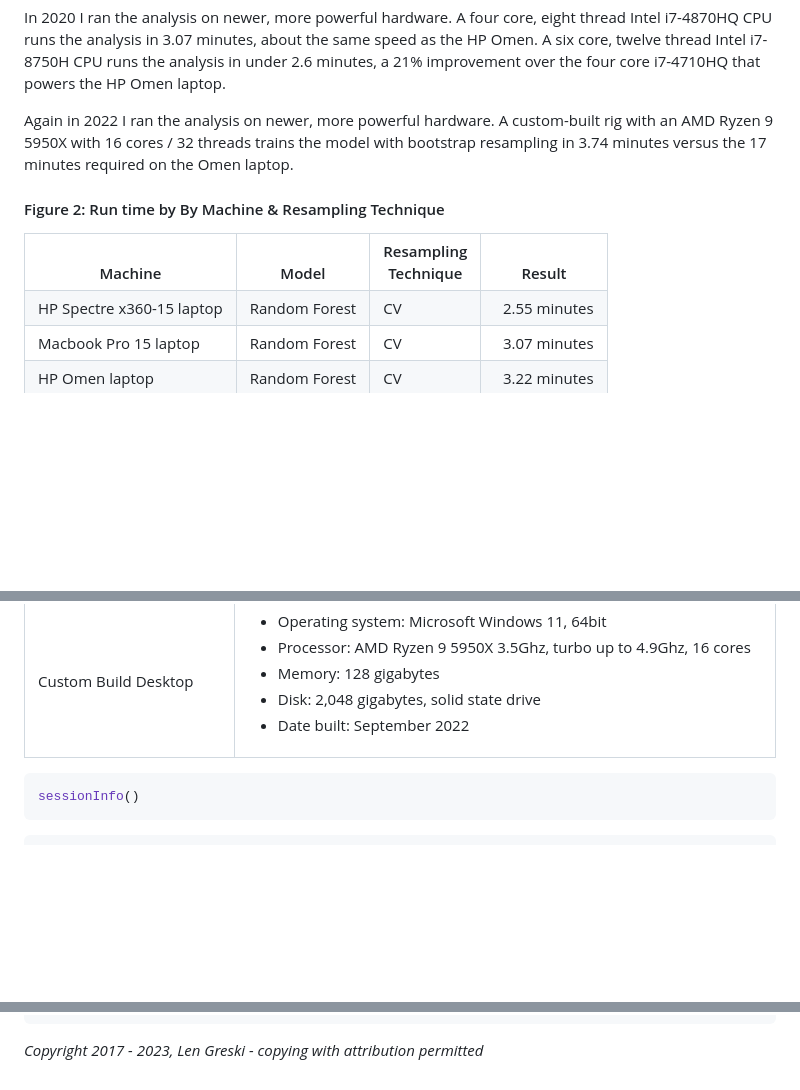
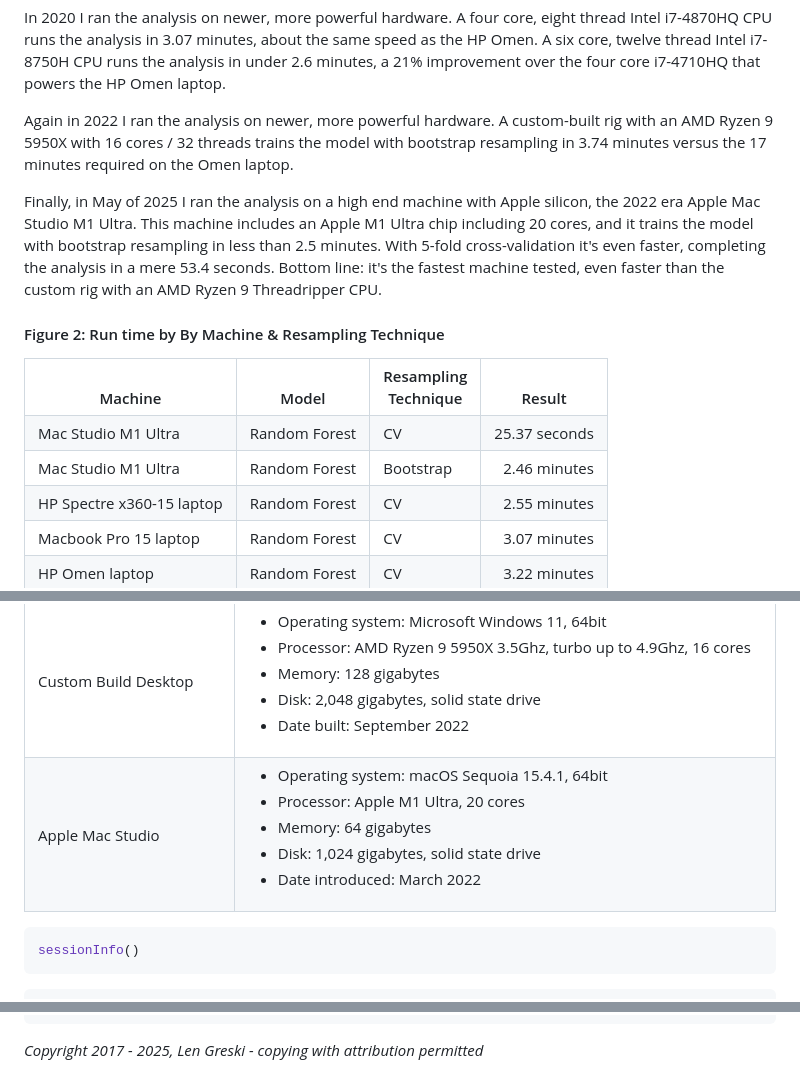
Before and after one commit to lgreski/datasciencectacontent, a Markdown page: markdown/pml-randomForestPerformance.md, 3 parts joined by grey strips. Drawn GitHub-style; blank space fills up the shorter version.

Commit message:
Add runtime stats for Apple Mac Studio M1 Max.

````diff
--- a/markdown/pml-randomForestPerformance.md
+++ b/markdown/pml-randomForestPerformance.md
@@ -202,10 +189,14 @@ In 2020 I ran the analysis on newer, more powerful hardware. A four core, eight
 
 Again in 2022 I ran the analysis on newer, more powerful hardware. A custom-built rig with an AMD Ryzen 9 5950X with 16 cores / 32 threads trains the model with bootstrap resampling in 3.74 minutes versus the 17 minutes required on the Omen laptop.
 
+Finally, in May of 2025 I ran the analysis on a high end machine with Apple silicon, the 2022 era Apple Mac Studio M1 Ultra. This machine includes an Apple M1 Ultra chip including 20 cores, and it trains the model with bootstrap resampling in less than 2.5 minutes. With 5-fold cross-validation it's even faster, completing the analysis in a mere 53.4 seconds. Bottom line: it's the fastest machine tested, even faster than the custom rig with an AMD Ryzen 9 Threadripper CPU.
+
 #### Figure 2: Run time by By Machine & Resampling Technique
 
 <table>
 <tr><th><br>Machine</th><th><br>Model</th><th>Resampling<br> Technique</th><th><br>Result</th></tr>
+<tr><td> Mac Studio M1 Ultra</td><td>Random Forest</td><td>CV</td><td align="right">25.37 seconds</td></tr>
+<tr><td> Mac Studio M1 Ultra</td><td>Random Forest</td><td>Bootstrap</td><td align="right">2.46 minutes</td></tr>
 <tr><td> HP Spectre x360-15 laptop</td><td>Random Forest</td><td>CV</td><td align="right">2.55 minutes</td></tr>
 <tr><td> Macbook Pro 15 laptop</td><td>Random Forest</td><td>CV</td><td align="right">3.07 minutes</td></tr>
 <tr><td> HP Omen laptop</td><td>Random Forest</td><td>CV</td><td align="right">3.22 minutes</td></tr>
@@ -327,8 +315,19 @@ Hardware specifications for the computers used in the performance timings in thi
 </ul>
 </td>
 </tr>
+<tr>
+<td valign=top>Apple Mac Studio</td>
+<td>
+<ul>
+<li>Operating system: macOS Sequoia 15.4.1, 64bit</li>
+<li>Processor: Apple M1 Ultra, 20 cores</li>
+<li>Memory: 64 gigabytes</li>
+<li>Disk: 1,024 gigabytes, solid state drive</li>
+<li>Date introduced: March 2022</li>
+</ul>
+</td>
+</tr>
 </table>
-
 
 ```r
 sessionInfo()
@@ -376,6 +375,4 @@ sessionInfo()
 ## [55] nnet_7.3-14          nlme_3.1-147         compiler_4.0.0
 ```
 
-
-
-*Copyright 2017 - 2023, Len Greski - copying with attribution permitted*
+*Copyright 2017 - 2025, Len Greski - copying with attribution permitted*
````
Also changed, not shown: other parts of markdown/pml-randomForestPerformance.md (+2 -18 lines).
